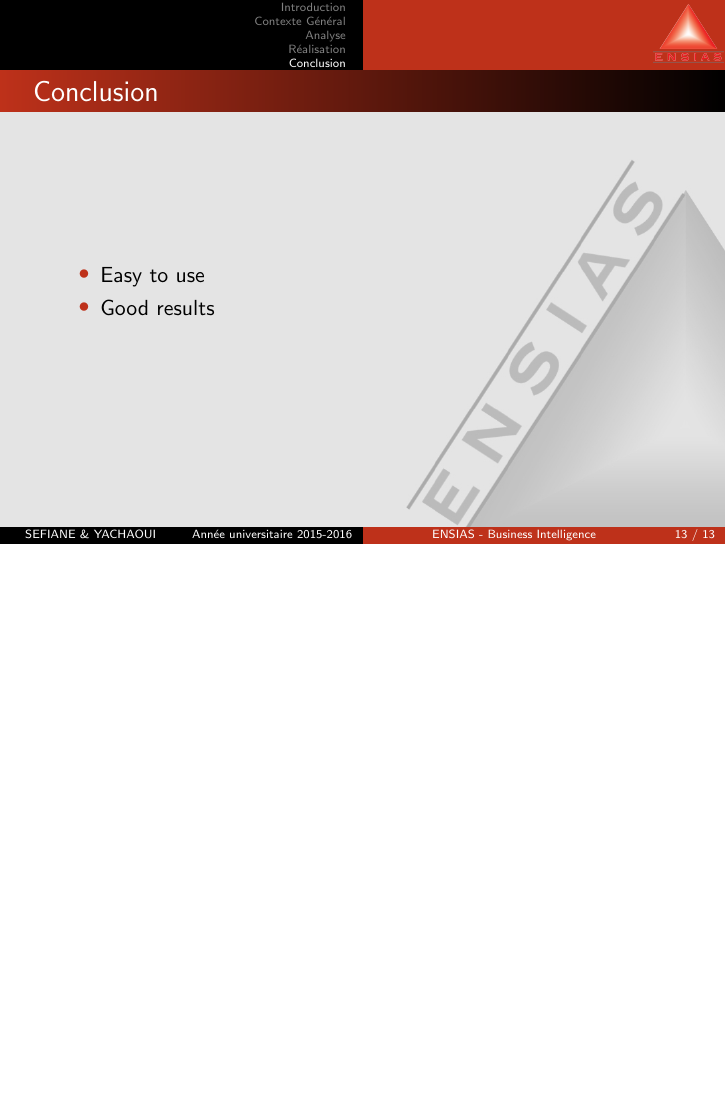
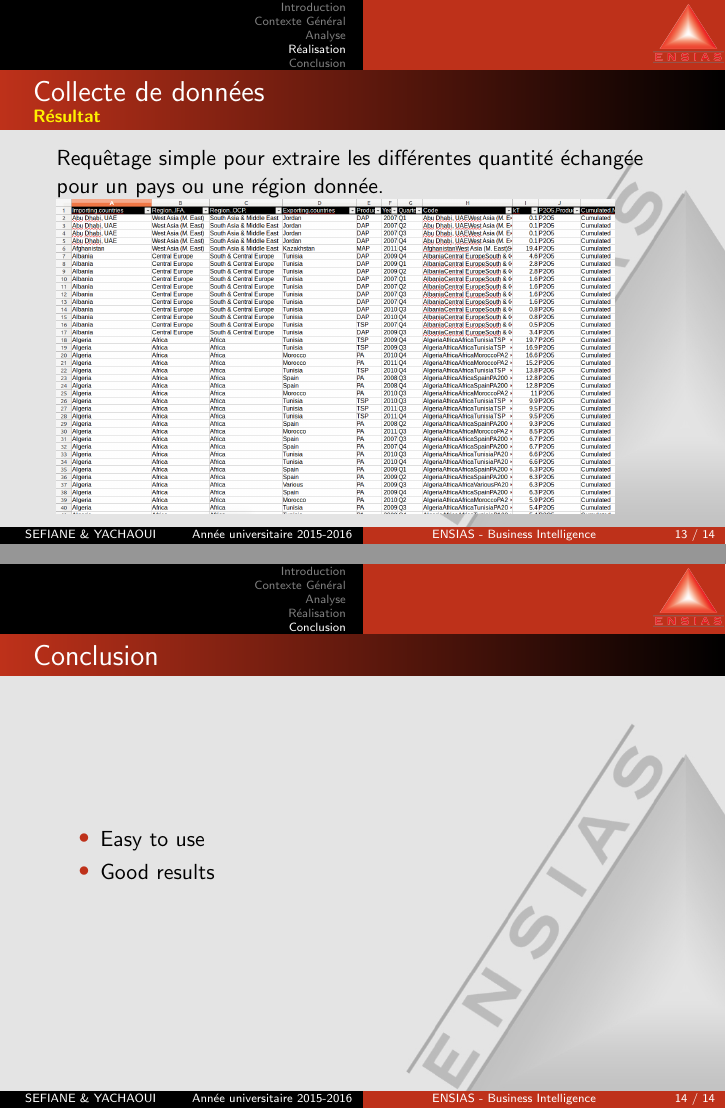
Before and after one commit to sanxore/lpp, LaTeX slides (example.tex): page 13 of 13 before the commit and pages 13 and 14 of 14 after it, the two joined at a grey line, the shorter picture padded with empty space. Compiled offline with pdfLaTeX.

Commit message:
Resultat IFAcsv

```diff
--- a/example.tex
+++ b/example.tex
@@ -194,6 +194,16 @@
   \end{block}
  \end{frame}
 
+ \begin{frame}
+  \frametitle{Collecte de données}
+  \framesubtitle{\textbf{\textcolor{yellow}{Résultat}}}
+
+
+  Requêtage simple pour extraire les différentes quantité échangée pour un pays ou une région donnée. \\
+	\includegraphics[width=\textwidth, height=0.7\textheight, keepaspectratio]{IFAcsv}
+
+ \end{frame}
+
 \section{Conclusion}
 
 \begin{frame}
```
Also changed, not shown: IFAcsv.jpg (added).
